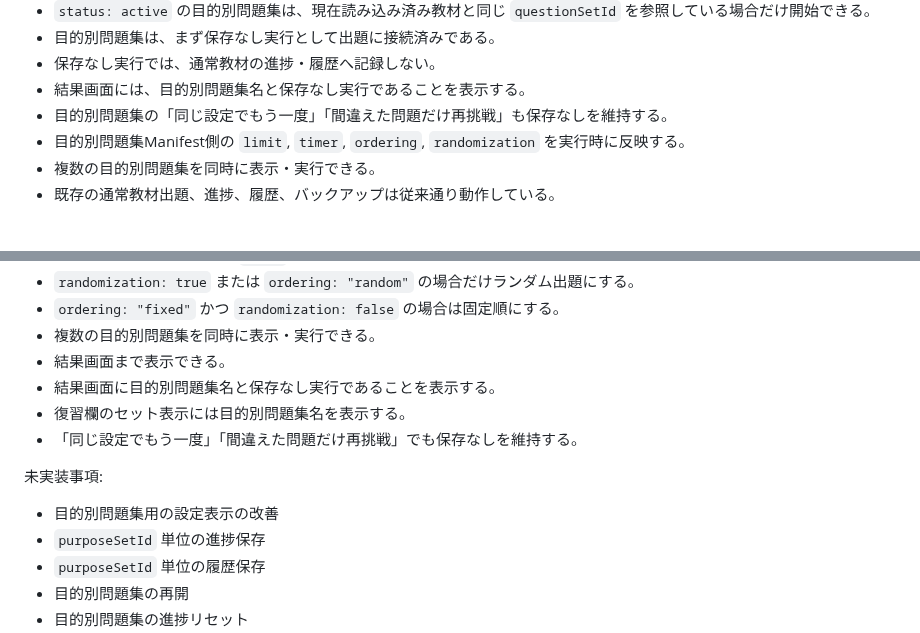
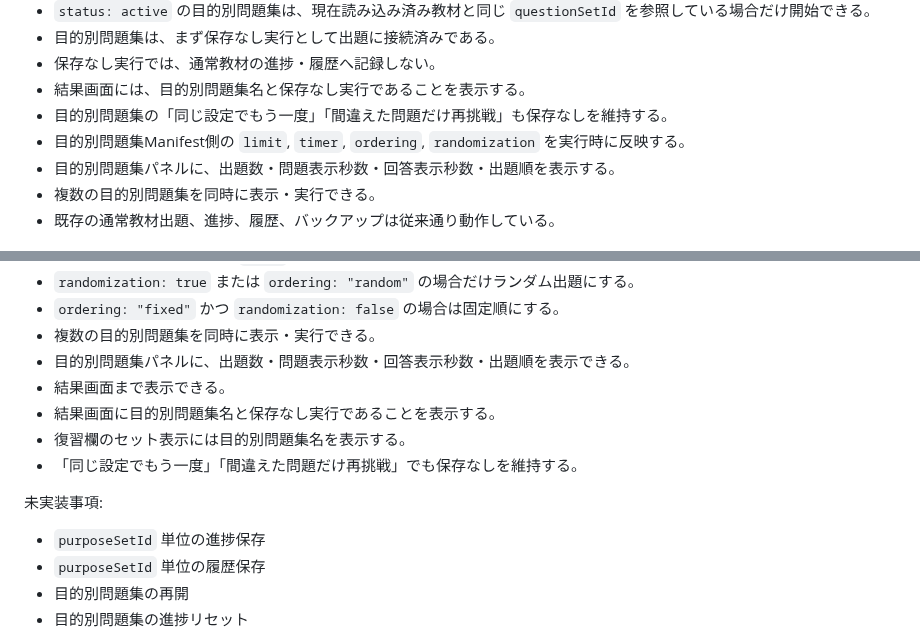
Before and after one commit to jera-takanabe/junior-study-trainer, a Markdown page: docs/design/purpose_set_runtime_design_v0_1.md, 2 parts joined by grey strips. Drawn GitHub-style.

Commit message:
docs: mark purpose set settings display complete

```diff
--- a/docs/design/purpose_set_runtime_design_v0_1.md
+++ b/docs/design/purpose_set_runtime_design_v0_1.md
@@ -20,6 +20,7 @@
 - 結果画面には、目的別問題集名と保存なし実行であることを表示する。
 - 目的別問題集の「同じ設定でもう一度」「間違えた問題だけ再挑戦」も保存なしを維持する。
 - 目的別問題集Manifest側の `limit`, `timer`, `ordering`, `randomization` を実行時に反映する。
+- 目的別問題集パネルに、出題数・問題表示秒数・回答表示秒数・出題順を表示する。
 - 複数の目的別問題集を同時に表示・実行できる。
 - 既存の通常教材出題、進捗、履歴、バックアップは従来通り動作している。
 
@@ -279,6 +280,7 @@
 - `randomization: true` または `ordering: "random"` の場合だけランダム出題にする。
 - `ordering: "fixed"` かつ `randomization: false` の場合は固定順にする。
 - 複数の目的別問題集を同時に表示・実行できる。
+- 目的別問題集パネルに、出題数・問題表示秒数・回答表示秒数・出題順を表示できる。
 - 結果画面まで表示できる。
 - 結果画面に目的別問題集名と保存なし実行であることを表示する。
 - 復習欄のセット表示には目的別問題集名を表示する。
@@ -286,7 +288,6 @@
 
 未実装事項:
 
-- 目的別問題集用の設定表示の改善
 - `purposeSetId` 単位の進捗保存
 - `purposeSetId` 単位の履歴保存
 - 目的別問題集の再開
```
